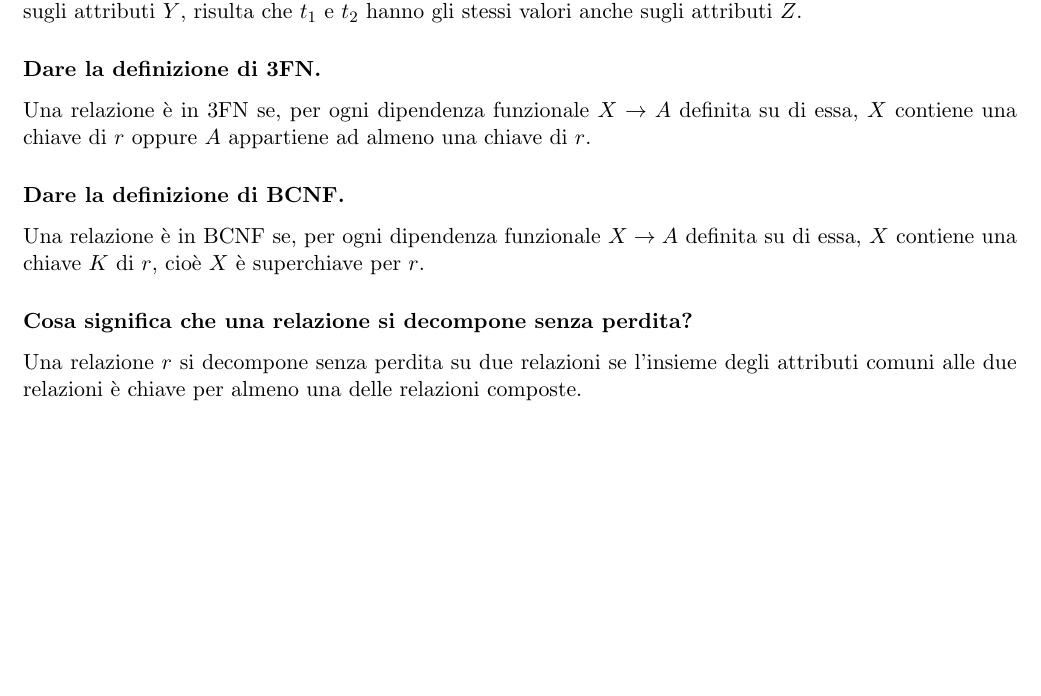
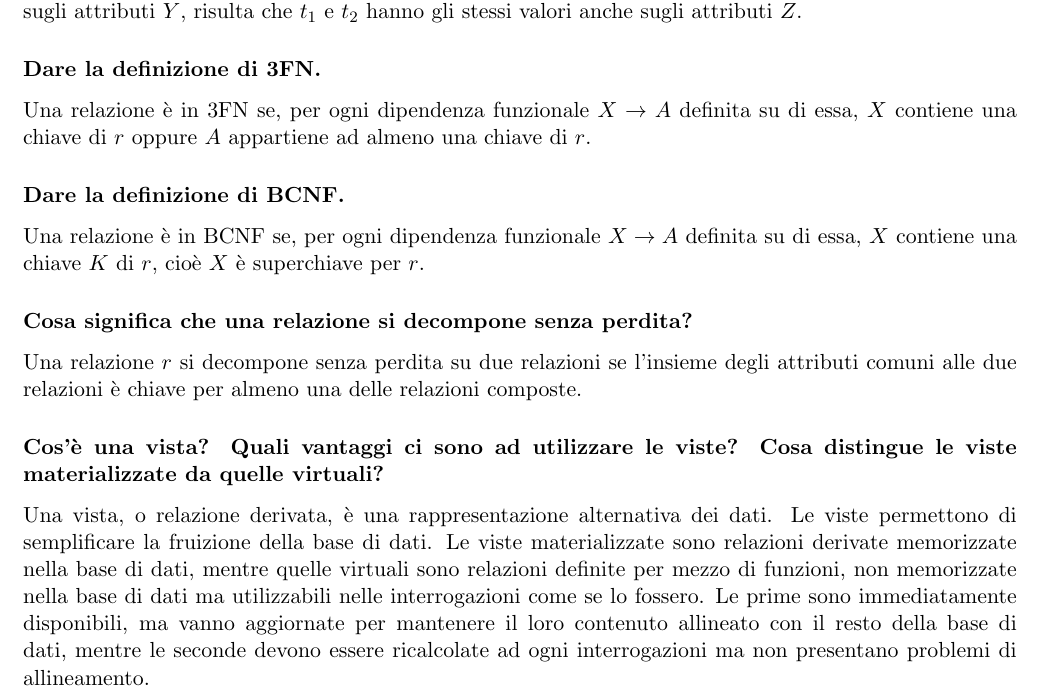
Before and after one commit to SapphireDragoness/Lecture-Notes, a LaTeX document (Basi di Dati/domande_esame.tex): part of the page, cut so that both start at the same text, the shorter picture padded with empty space. Compiled offline with pdfLaTeX.

Commit message:
modified:   Basi di Dati/domande_esame.pdf 	modified:   Basi di Dati/domande_esame.tex

```diff
--- a/Basi di Dati/domande_esame.tex
+++ b/Basi di Dati/domande_esame.tex
@@ -29,4 +29,12 @@ $K$ di $r$, cioè $X$ è superchiave per $r$.
 \subsubsection*{Cosa significa che una relazione si decompone senza perdita?}
 Una relazione $r$ si decompone senza perdita su due relazioni se l'insieme degli attributi comuni alle due relazioni è
 chiave per almeno una delle relazioni composte.
+\subsubsection*{Cos'è una vista? Quali vantaggi ci sono ad utilizzare le viste? Cosa distingue le viste materializzate
+da quelle virtuali?}
+Una vista, o relazione derivata, è una rappresentazione alternativa dei dati. Le viste permettono di semplificare la
+fruizione della base di dati.
+Le viste materializzate sono relazioni derivate memorizzate nella base di dati, mentre quelle virtuali sono relazioni
+definite per mezzo di funzioni, non memorizzate nella base di dati ma utilizzabili nelle interrogazioni come se lo fossero.
+Le prime sono immediatamente disponibili, ma vanno aggiornate per mantenere il loro contenuto allineato con il resto della
+base di dati, mentre le seconde devono essere ricalcolate ad ogni interrogazioni ma non presentano problemi di allineamento.
 \end{document}
```
Also changed, not shown: Basi di Dati/domande_esame.pdf.
